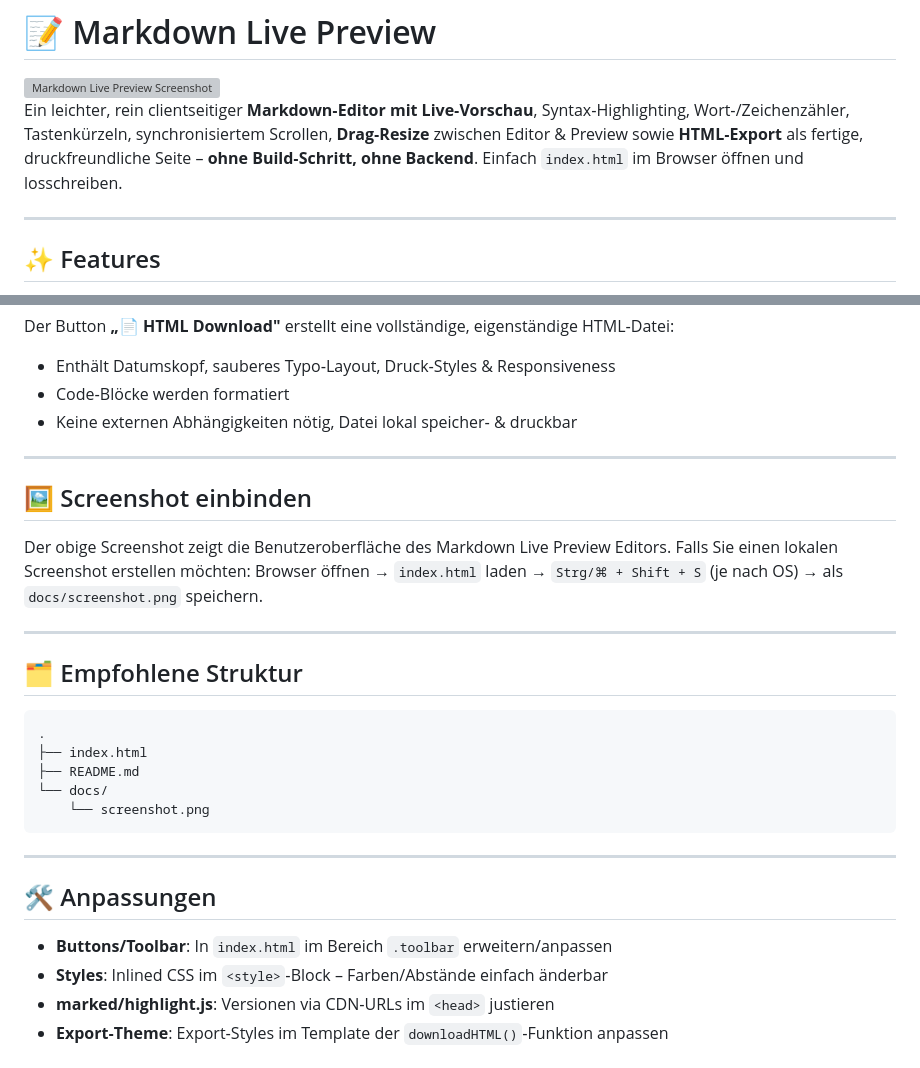
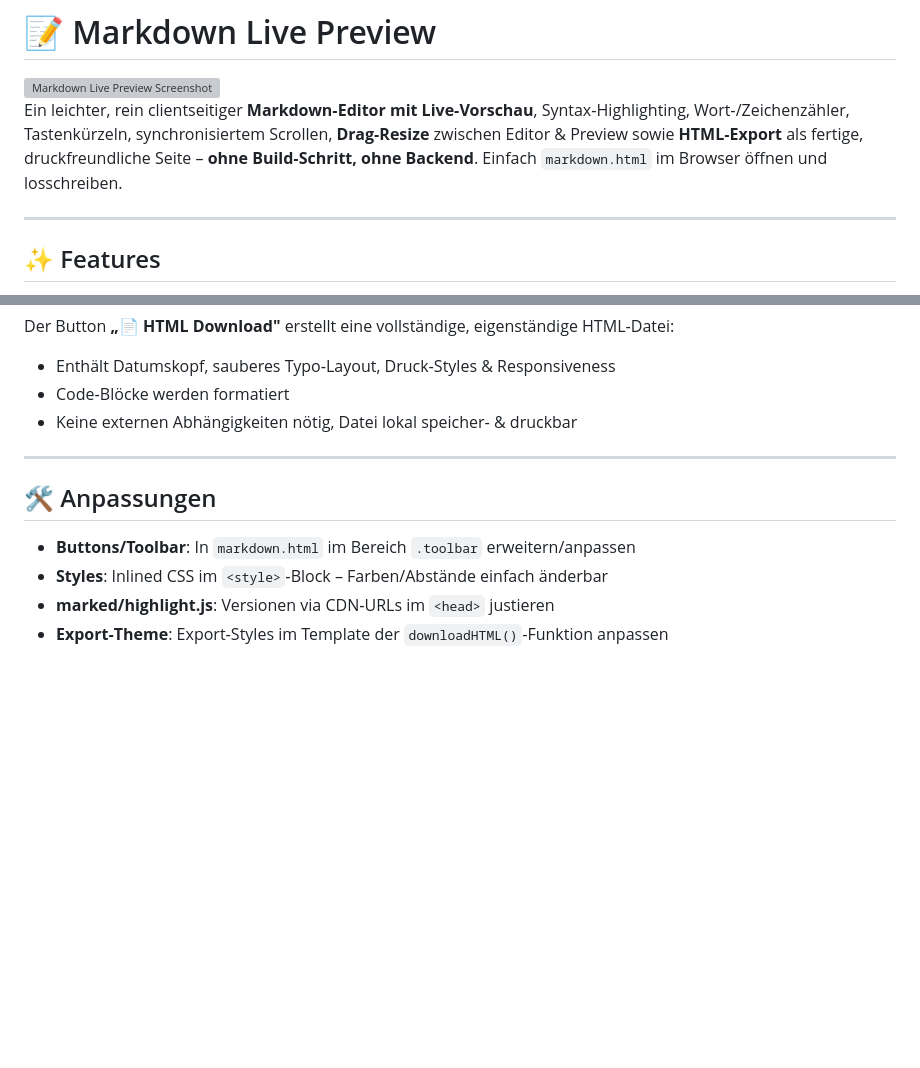
Before and after one commit to RootGeek/Markdown-Live-Preview, a Markdown page: README.md, 2 parts joined by grey strips. GitHub-like rendering; blank space fills up the shorter version; grey boxes are pictures that could not be loaded.

````diff
--- a/README.md
+++ b/README.md
@@ -7,7 +7,7 @@
        style="border:1px solid #000; border-radius:4px;">
 </a>
 
-Ein leichter, rein clientseitiger **Markdown‑Editor mit Live‑Vorschau**, Syntax‑Highlighting, Wort‑/Zeichenzähler, Tastenkürzeln, synchronisiertem Scrollen, **Drag‑Resize** zwischen Editor & Preview sowie **HTML‑Export** als fertige, druckfreundliche Seite – **ohne Build‑Schritt, ohne Backend**. Einfach `index.html` im Browser öffnen und losschreiben.
+Ein leichter, rein clientseitiger **Markdown‑Editor mit Live‑Vorschau**, Syntax‑Highlighting, Wort‑/Zeichenzähler, Tastenkürzeln, synchronisiertem Scrollen, **Drag‑Resize** zwischen Editor & Preview sowie **HTML‑Export** als fertige, druckfreundliche Seite – **ohne Build‑Schritt, ohne Backend**. Einfach `markdown.html` im Browser öffnen und losschreiben.
 
 ---
 
@@ -77,27 +77,9 @@ Der Button **„📄 HTML Download"** erstellt eine vollständige, eigenständig
 
 ---
 
-## 🖼️ Screenshot einbinden
-
-Der obige Screenshot zeigt die Benutzeroberfläche des Markdown Live Preview Editors. Falls Sie einen lokalen Screenshot erstellen möchten: Browser öffnen → `index.html` laden → `Strg/⌘ + Shift + S` (je nach OS) → als `docs/screenshot.png` speichern.
-
----
-
-## 🗂️ Empfohlene Struktur
-
-```
-.
-├── index.html
-├── README.md
-└── docs/
-    └── screenshot.png
-```
-
----
-
 ## 🛠️ Anpassungen
 
-- **Buttons/Toolbar**: In `index.html` im Bereich `.toolbar` erweitern/anpassen
+- **Buttons/Toolbar**: In `markdown.html` im Bereich `.toolbar` erweitern/anpassen
 - **Styles**: Inlined CSS im `<style>`‑Block – Farben/Abstände einfach änderbar
 - **marked/highlight.js**: Versionen via CDN‑URLs im `<head>` justieren
 - **Export‑Theme**: Export‑Styles im Template der `downloadHTML()`‑Funktion anpassen
````
